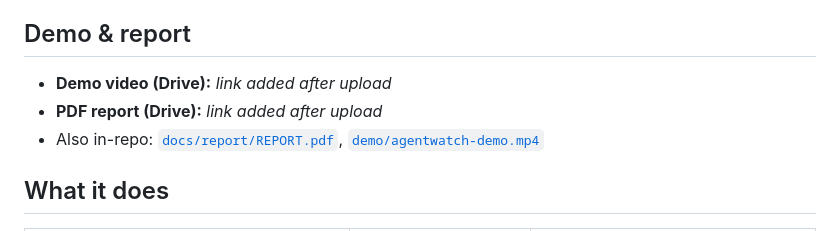
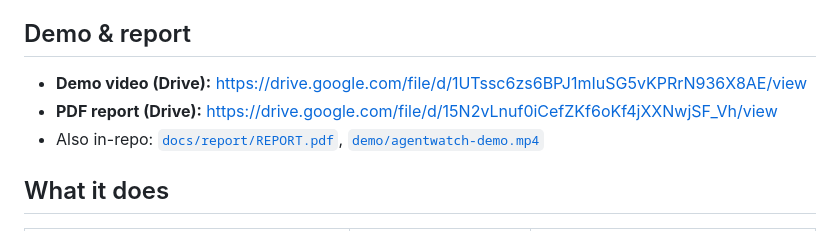
Before and after one commit to instinctsetup/agentwatch, a Markdown page: README.md, the part around the change. Rendered like a GitHub page.

Commit message:
README: add demo video and PDF report Drive links
Co-authored-by: Mahesh Thakur <177501980+ursthakurmahesh@users.noreply.github.com>

```diff
--- a/README.md
+++ b/README.md
@@ -6,8 +6,8 @@ Built for the agent era: coding agents and task agents fail in quiet, expensive
 
 ## Demo & report
 
-- **Demo video (Drive):** _link added after upload_
-- **PDF report (Drive):** _link added after upload_
+- **Demo video (Drive):** https://drive.google.com/file/d/1UTssc6zs6BPJ1mIuSG5vKPRrN936X8AE/view
+- **PDF report (Drive):** https://drive.google.com/file/d/15N2vLnuf0iCefZKf6oKf4jXXNwjSF_Vh/view
 - Also in-repo: [`docs/report/REPORT.pdf`](docs/report/REPORT.pdf), [`demo/agentwatch-demo.mp4`](demo/agentwatch-demo.mp4)
 
 ## What it does
```
